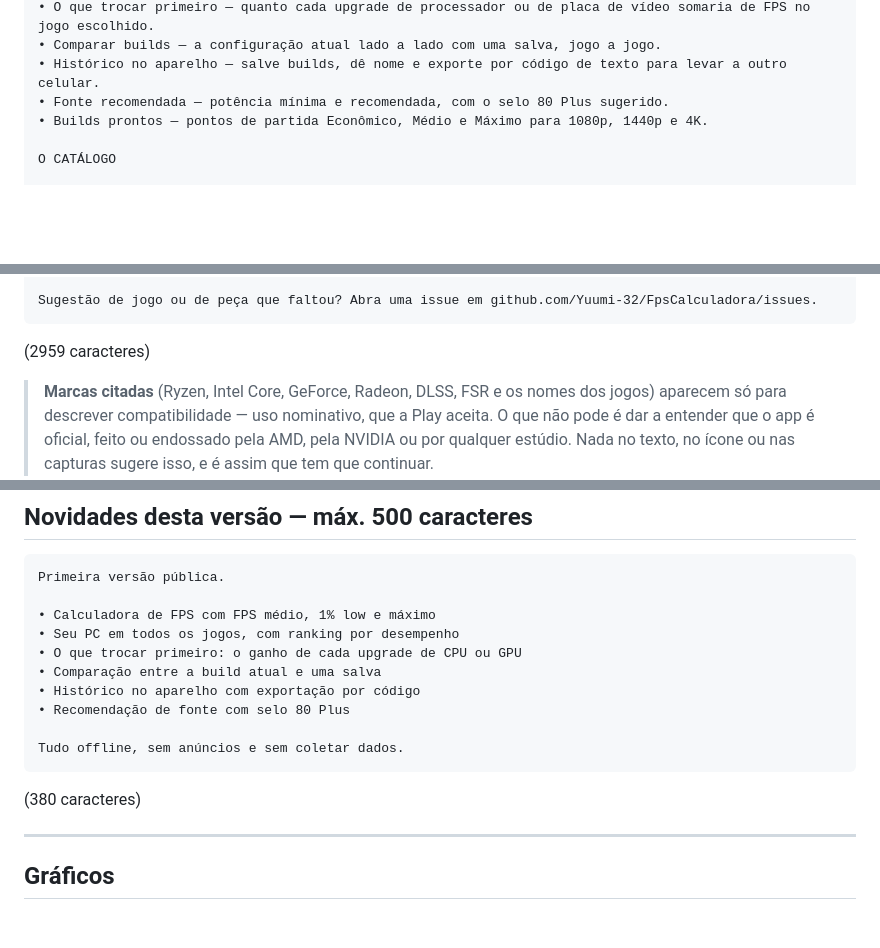
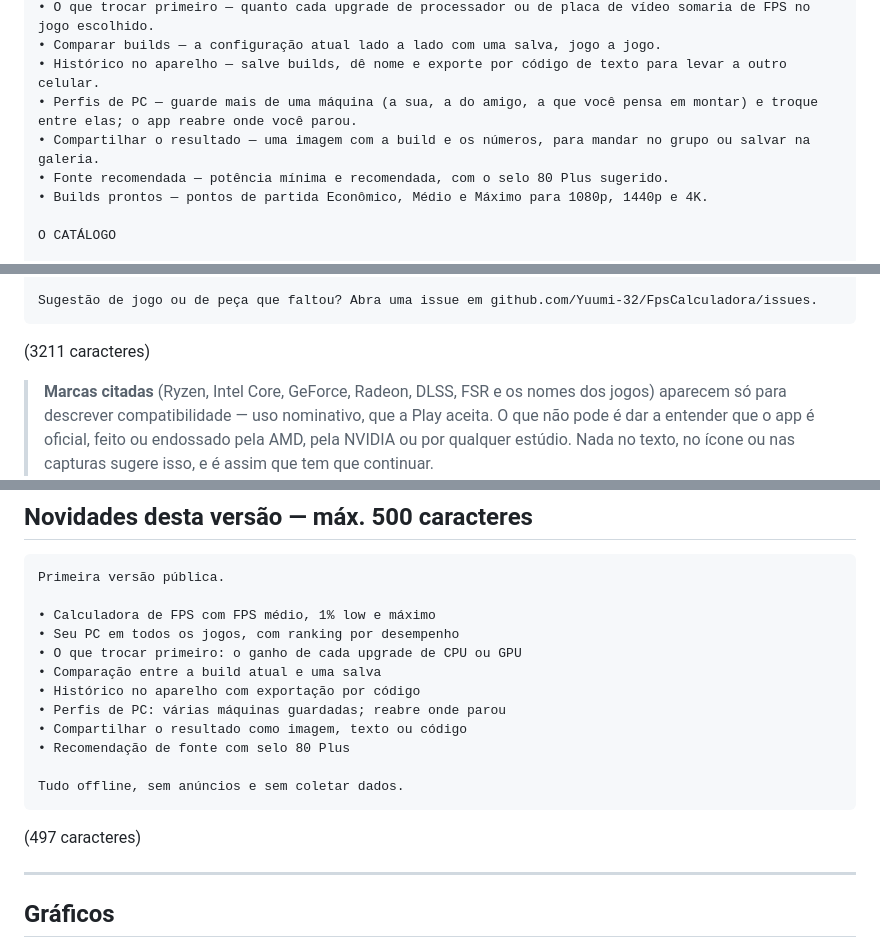
Before and after one commit to Yuumi-32/FpsCalculadora, a Markdown page: docs/play/03-ficha-da-loja.md, 3 parts joined by grey strips. Rendered like a GitHub page; blank space fills up the shorter version.

Commit message:
Põe perfis e compartilhamento na descrição da loja
As duas funções entraram no app e não aparecem em lugar nenhum da ficha — nem
na lista de recursos, nem nas notas da versão. A ficha é o que a pessoa lê
antes de decidir se paga, e são justamente as duas coisas que o app ganhou por
último.

Na descrição completa elas entram depois do histórico, que é o assunto vizinho
(guardar build, guardar máquina), e antes da fonte recomendada.

Os contadores de caractere foram recalculados: a descrição vai a 3211 de 4000,
folgada, e as notas da versão ficam em 497 de 500 — no limite, então qualquer
palavra a mais ali vai exigir cortar outra.

````diff
--- a/docs/play/03-ficha-da-loja.md
+++ b/docs/play/03-ficha-da-loja.md
@@ -48,6 +48,8 @@ O QUE VOCÊ ENCONTRA
 • O que trocar primeiro — quanto cada upgrade de processador ou de placa de vídeo somaria de FPS no jogo escolhido.
 • Comparar builds — a configuração atual lado a lado com uma salva, jogo a jogo.
 • Histórico no aparelho — salve builds, dê nome e exporte por código de texto para levar a outro celular.
+• Perfis de PC — guarde mais de uma máquina (a sua, a do amigo, a que você pensa em montar) e troque entre elas; o app reabre onde você parou.
+• Compartilhar o resultado — uma imagem com a build e os números, para mandar no grupo ou salvar na galeria.
 • Fonte recomendada — potência mínima e recomendada, com o selo 80 Plus sugerido.
 • Builds prontos — pontos de partida Econômico, Médio e Máximo para 1080p, 1440p e 4K.
 
@@ -73,7 +75,7 @@ São estimativas de referência para orientar uma compra ou um upgrade, não ben
 
 Sugestão de jogo ou de peça que faltou? Abra uma issue em github.com/Yuumi-32/FpsCalculadora/issues.
 ```
-(2959 caracteres)
+(3211 caracteres)
 
 > **Marcas citadas** (Ryzen, Intel Core, GeForce, Radeon, DLSS, FSR e os nomes
 > dos jogos) aparecem só para descrever compatibilidade — uso nominativo, que a
@@ -93,11 +95,13 @@ Primeira versão pública.
 • O que trocar primeiro: o ganho de cada upgrade de CPU ou GPU
 • Comparação entre a build atual e uma salva
 • Histórico no aparelho com exportação por código
+• Perfis de PC: várias máquinas guardadas; reabre onde parou
+• Compartilhar o resultado como imagem, texto ou código
 • Recomendação de fonte com selo 80 Plus
 
 Tudo offline, sem anúncios e sem coletar dados.
 ```
-(380 caracteres)
+(497 caracteres)
 
 ---
 
````
